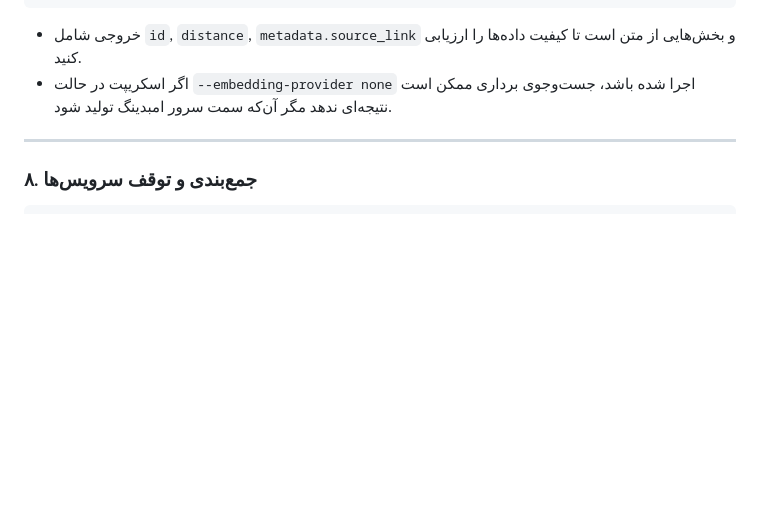
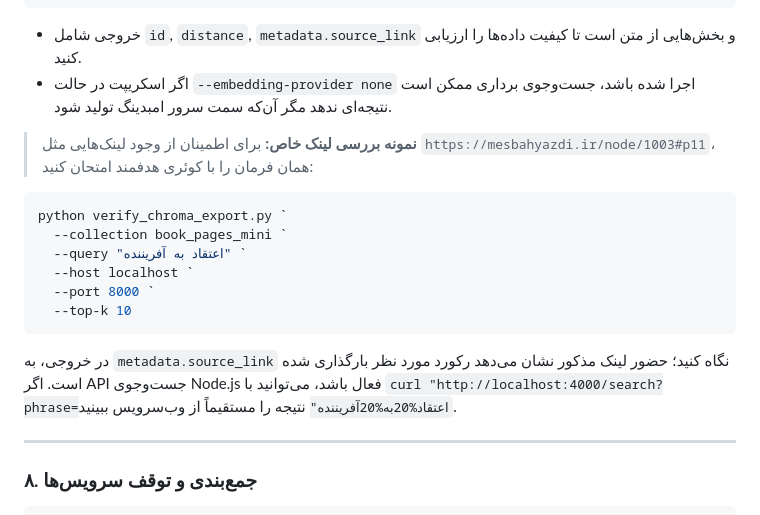
Before and after one commit to saber13812002/Automated-Multi-Step-Content-Processing-and-SEO-Optimization-System, a Markdown page: export-sql-chromadb/README.windows.md, the part around the change. GitHub-like rendering; blank space fills up the shorter version.

````diff
--- a/export-sql-chromadb/README.windows.md
+++ b/export-sql-chromadb/README.windows.md
@@ -86,6 +86,16 @@ python verify_chroma_export.py `
 ```
 - خروجی شامل `id`, `distance`, `metadata.source_link` و بخش‌هایی از متن است تا کیفیت داده‌ها را ارزیابی کنید.
 - اگر اسکريپت در حالت `--embedding-provider none` اجرا شده باشد، جست‌وجوی برداری ممکن است نتیجه‌ای ندهد مگر آن‌که سمت سرور امبدینگ تولید شود.
+> **نمونه بررسی لینک خاص:** برای اطمینان از وجود لینک‌هایی مثل `https://mesbahyazdi.ir/node/1003#p11`، همان فرمان را با کوئری هدفمند امتحان کنید:
+```powershell
+python verify_chroma_export.py `
+  --collection book_pages_mini `
+  --query "اعتقاد به آفریننده" `
+  --host localhost `
+  --port 8000 `
+  --top-k 10
+```
+در خروجی، به `metadata.source_link` نگاه کنید؛ حضور لینک مذکور نشان می‌دهد رکورد مورد نظر بارگذاری شده است. اگر API جست‌وجوی Node.js فعال باشد، می‌توانید با `curl "http://localhost:4000/search?phrase=اعتقاد%20به%20آفریننده"` نتیجه را مستقیماً از وب‌سرویس ببینید.
 
 ---
 
````
Also changed, not shown: export-sql-chromadb/README.linux.md (+15 -0 lines).
